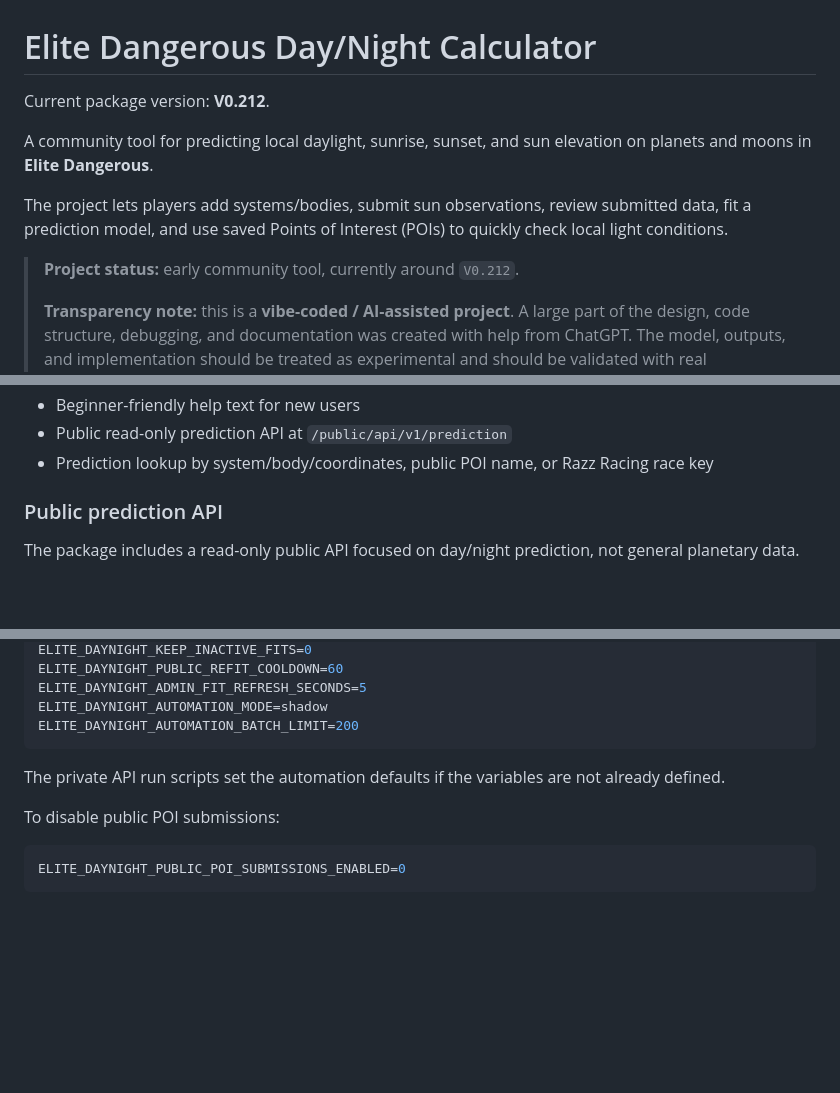
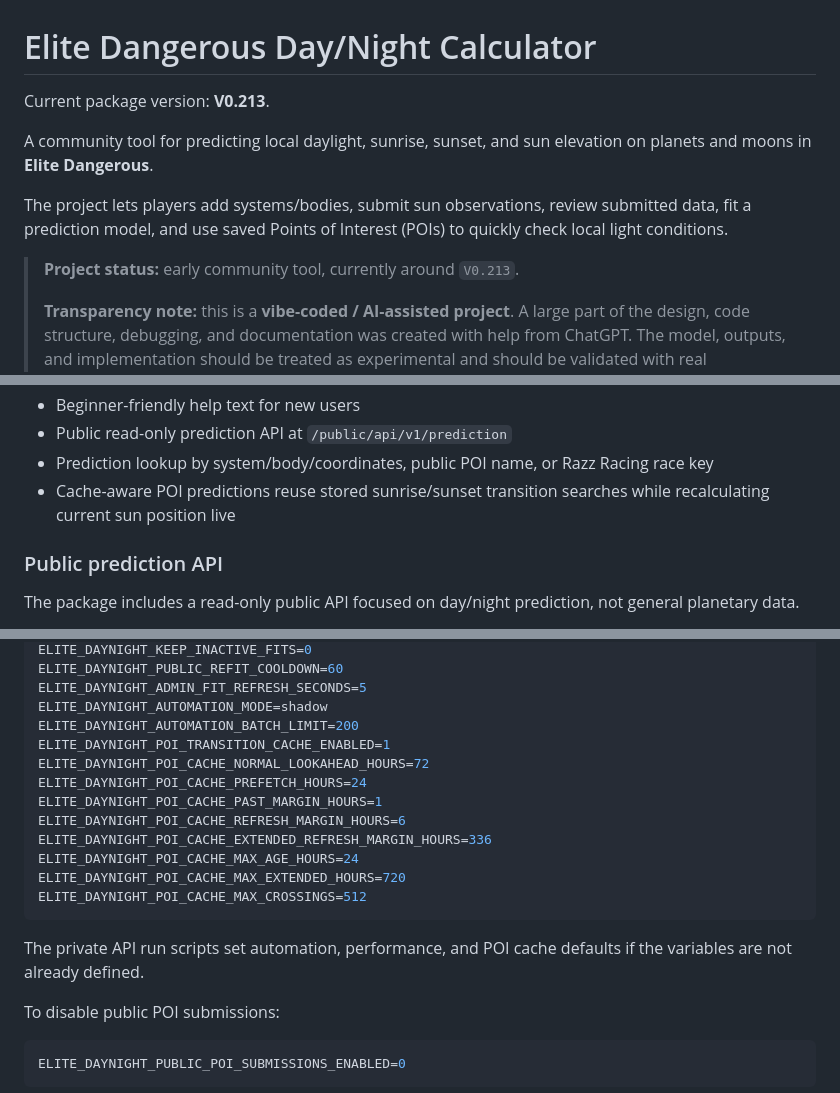
Before and after one commit to LouisH99/Elite-Dangerous-Day-Night-Calculator, a Markdown page: README.md, 3 parts joined by grey strips. Drawn GitHub-style; blank space fills up the shorter version.

Commit message:
Update README for version and documentation improvements
Updated package version from V0.212 to V0.213 and improved documentation regarding automation and POI cache defaults.

````diff
--- a/README.md
+++ b/README.md
@@ -1,12 +1,12 @@
 # Elite Dangerous Day/Night Calculator
 
-Current package version: **V0.212**.
+Current package version: **V0.213**.
 
 A community tool for predicting local daylight, sunrise, sunset, and sun elevation on planets and moons in **Elite Dangerous**.
 
 The project lets players add systems/bodies, submit sun observations, review submitted data, fit a prediction model, and use saved Points of Interest (POIs) to quickly check local light conditions.
 
-> **Project status:** early community tool, currently around `V0.212`.
+> **Project status:** early community tool, currently around `V0.213`.
 >
 > **Transparency note:** this is a **vibe-coded / AI-assisted project**. A large part of the design, code structure, debugging, and documentation was created with help from ChatGPT. The model, outputs, and implementation should be treated as experimental and should be validated with real observations.
 
@@ -50,6 +50,7 @@ Players can help by submitting surface observations. Reviewers can approve, reje
 - Beginner-friendly help text for new users
 - Public read-only prediction API at `/public/api/v1/prediction`
 - Prediction lookup by system/body/coordinates, public POI name, or Razz Racing race key
+- Cache-aware POI predictions reuse stored sunrise/sunset transition searches while recalculating current sun position live
 
 ### Public prediction API
 
@@ -159,9 +160,18 @@ ELITE_DAYNIGHT_PUBLIC_REFIT_COOLDOWN=60
 ELITE_DAYNIGHT_ADMIN_FIT_REFRESH_SECONDS=5
 ELITE_DAYNIGHT_AUTOMATION_MODE=shadow
 ELITE_DAYNIGHT_AUTOMATION_BATCH_LIMIT=200
+ELITE_DAYNIGHT_POI_TRANSITION_CACHE_ENABLED=1
+ELITE_DAYNIGHT_POI_CACHE_NORMAL_LOOKAHEAD_HOURS=72
+ELITE_DAYNIGHT_POI_CACHE_PREFETCH_HOURS=24
+ELITE_DAYNIGHT_POI_CACHE_PAST_MARGIN_HOURS=1
+ELITE_DAYNIGHT_POI_CACHE_REFRESH_MARGIN_HOURS=6
+ELITE_DAYNIGHT_POI_CACHE_EXTENDED_REFRESH_MARGIN_HOURS=336
+ELITE_DAYNIGHT_POI_CACHE_MAX_AGE_HOURS=24
+ELITE_DAYNIGHT_POI_CACHE_MAX_EXTENDED_HOURS=720
+ELITE_DAYNIGHT_POI_CACHE_MAX_CROSSINGS=512
 ```
 
-The private API run scripts set the automation defaults if the variables are not already defined.
+The private API run scripts set automation, performance, and POI cache defaults if the variables are not already defined.
 
 To disable public POI submissions:
 
````
